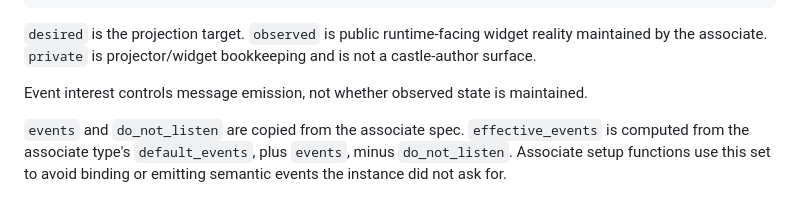
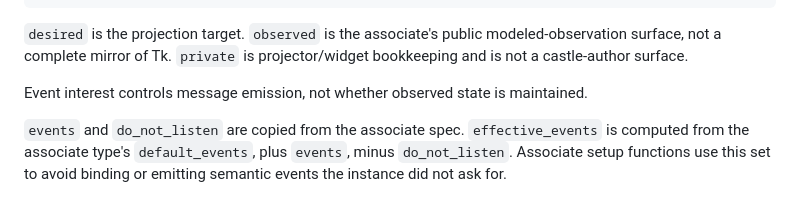
Before and after one commit to LionKimbro/tkmachina, a Markdown page: docs/code/build-process.md, the part around the change. Drawn GitHub-style.

````diff
--- a/docs/code/build-process.md
+++ b/docs/code/build-process.md
@@ -177,9 +177,9 @@ Associate shells are allocated from `spec["associates"]`:
 }
 ```
 
-`desired` is the projection target. `observed` is public runtime-facing widget
-reality maintained by the associate. `private` is projector/widget
-bookkeeping and is not a castle-author surface.
+`desired` is the projection target. `observed` is the associate's public
+modeled-observation surface, not a complete mirror of Tk. `private` is
+projector/widget bookkeeping and is not a castle-author surface.
 
 Event interest controls message emission, not whether observed state is
 maintained.
````
Also changed, not shown: docs/architecture/tkmachina-discussion-docket.md (+1 -1 lines), docs/code/build-template.md (+9 -3 lines).
